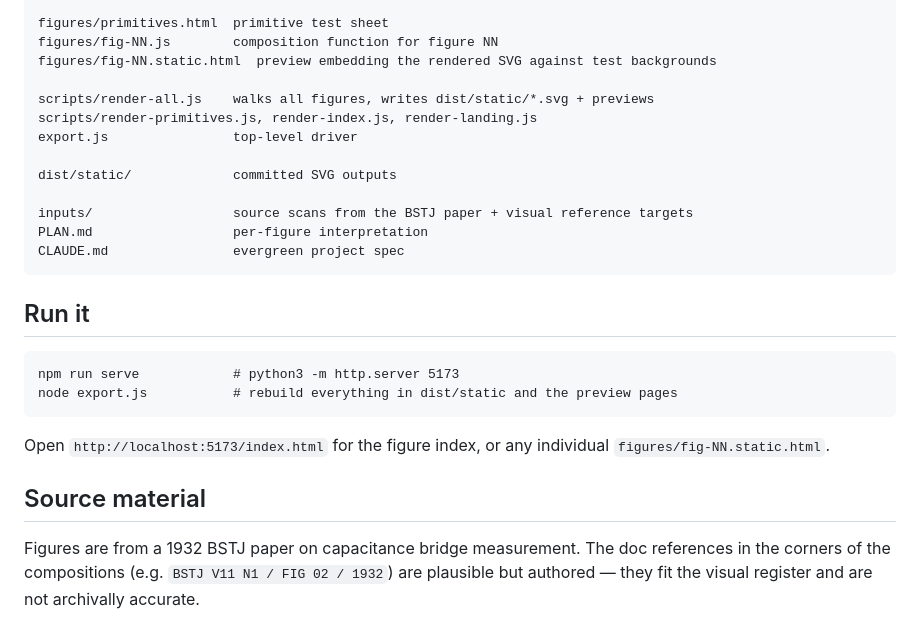
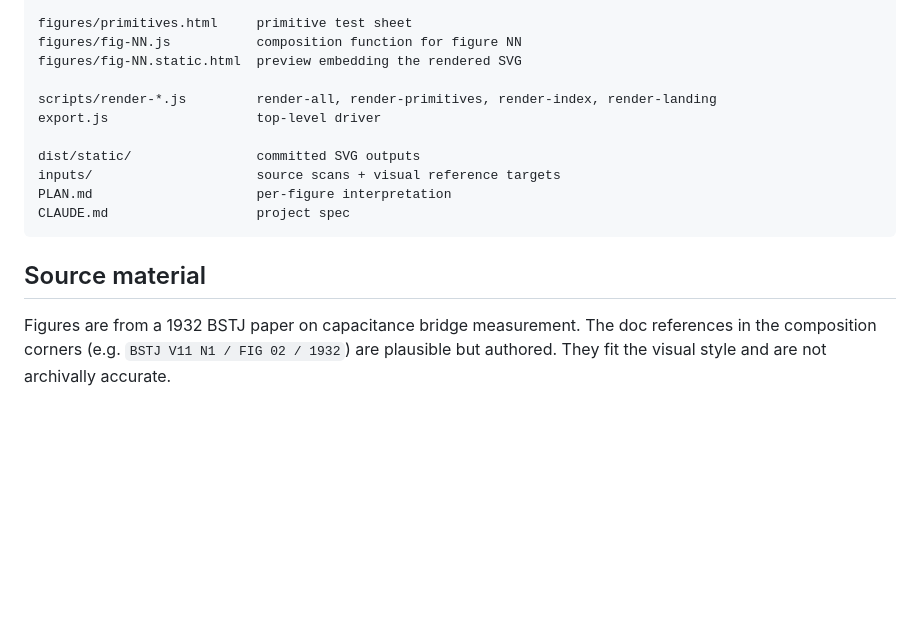
Before and after one commit to halawaykeller/bell-labs-art, a Markdown page: README.md, the part around one of its changes. Drawn GitHub-style; blank space fills up the shorter version.

````diff
--- a/README.md
+++ b/README.md
@@ -51,28 +40,17 @@ shared/style.css         preview-page styles only; SVGs themselves are styleless
 
-figures/primitives.html  primitive test sheet
-figures/fig-NN.js        composition function for figure NN
-figures/fig-NN.static.html  preview embedding the rendered SVG against test backgrounds
+figures/primitives.html     primitive test sheet
+figures/fig-NN.js           composition function for figure NN
+figures/fig-NN.static.html  preview embedding the rendered SVG
 
-scripts/render-all.js    walks all figures, writes dist/static/*.svg + previews
-scripts/render-primitives.js, render-index.js, render-landing.js
-export.js                top-level driver
+scripts/render-*.js         render-all, render-primitives, render-index, render-landing
+export.js                   top-level driver
 
-dist/static/             committed SVG outputs
-
-inputs/                  source scans from the BSTJ paper + visual reference targets
-PLAN.md                  per-figure interpretation
-CLAUDE.md                evergreen project spec
+dist/static/                committed SVG outputs
+inputs/                     source scans + visual reference targets
+PLAN.md                     per-figure interpretation
+CLAUDE.md                   project spec
 ```
-
-## Run it
-
-```
-npm run serve            # python3 -m http.server 5173
-node export.js           # rebuild everything in dist/static and the preview pages
-```
-
-Open `http://localhost:5173/index.html` for the figure index, or any individual `figures/fig-NN.static.html`.
 
 ## Source material
 
-Figures are from a 1932 BSTJ paper on capacitance bridge measurement. The doc references in the corners of the compositions (e.g. `BSTJ V11 N1 / FIG 02 / 1932`) are plausible but authored — they fit the visual register and are not archivally accurate.
+Figures are from a 1932 BSTJ paper on capacitance bridge measurement. The doc references in the composition corners (e.g. `BSTJ V11 N1 / FIG 02 / 1932`) are plausible but authored. They fit the visual style and are not archivally accurate.
````
Also changed, not shown: other parts of README.md (+22 -33 lines).
